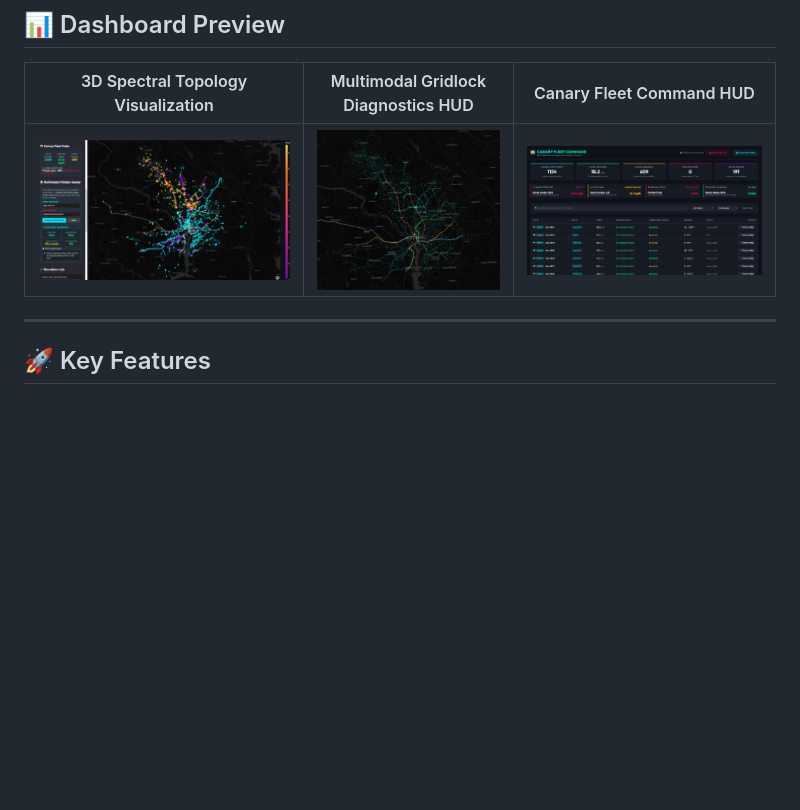
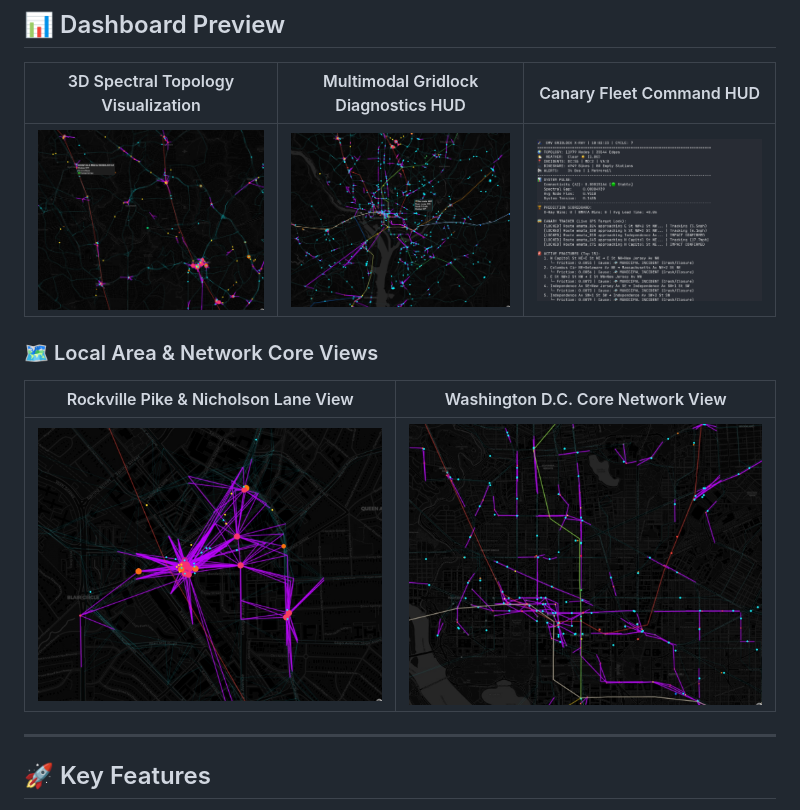
Before and after one commit to steph4n-gh/dmv-gridlock-xray, a Markdown page: README.md, the part around the change. GitHub-like rendering; blank space fills up the shorter version.

Commit message:
docs: update README.md preview table and add Rockville Pike and DC core map layouts

```diff
--- a/README.md
+++ b/README.md
@@ -20,7 +20,13 @@ Every 30 seconds, the engine builds a dynamic Graph Laplacian from live transit,
 
 | 3D Spectral Topology Visualization | Multimodal Gridlock Diagnostics HUD | Canary Fleet Command HUD |
 |:---:|:---:|:---:|
-| ![3D Spectral Topology](docs/screenshots/media__1780429164336.png) | ![Multimodal Diagnostics HUD](docs/screenshots/media__1780429193678.jpg) | ![Canary Fleet Command](docs/screenshots/media__1780429190580.png) |
+| ![3D Spectral Topology](docs/screenshots/spectral_star_topology.jpg) | ![Multimodal Diagnostics HUD](docs/screenshots/map_full_network.jpg) | ![Canary Fleet Command](docs/screenshots/cli_dashboard.png) |
+
+### 🗺️ Local Area & Network Core Views
+
+| Rockville Pike & Nicholson Lane View | Washington D.C. Core Network View |
+|:---:|:---:|
+| ![Rockville Pike Map](docs/screenshots/map_rockville_pike.jpg) | ![DC Core Map](docs/screenshots/map_dc_core.jpg) |
 
 ---
 
```
